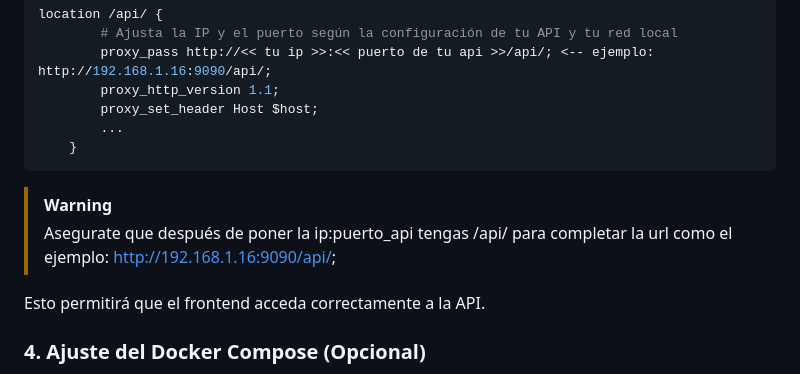
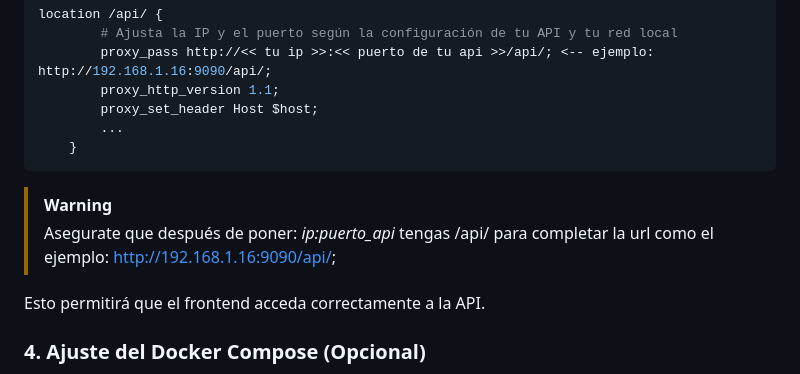
Before and after one commit to eltiosento/EconomyApp-BuildApp, a Markdown page: README.md, the part around the change. Drawn GitHub-style.

Commit message:
Update warning message in README.md for clarity

````diff
--- a/README.md
+++ b/README.md
@@ -63,8 +63,9 @@ location /api/ {
         ...
     }
 ```
+
 > [!WARNING]
-> Asegurate que después de poner la ip:puerto_api tengas /api/ para completar la url como el ejemplo: http://192.168.1.16:9090/api/;
+> Asegurate que después de poner: *ip:puerto_api* tengas /api/ para completar la url como el ejemplo: http://192.168.1.16:9090/api/;
 
 Esto permitirá que el frontend acceda correctamente a la API.
 
````
